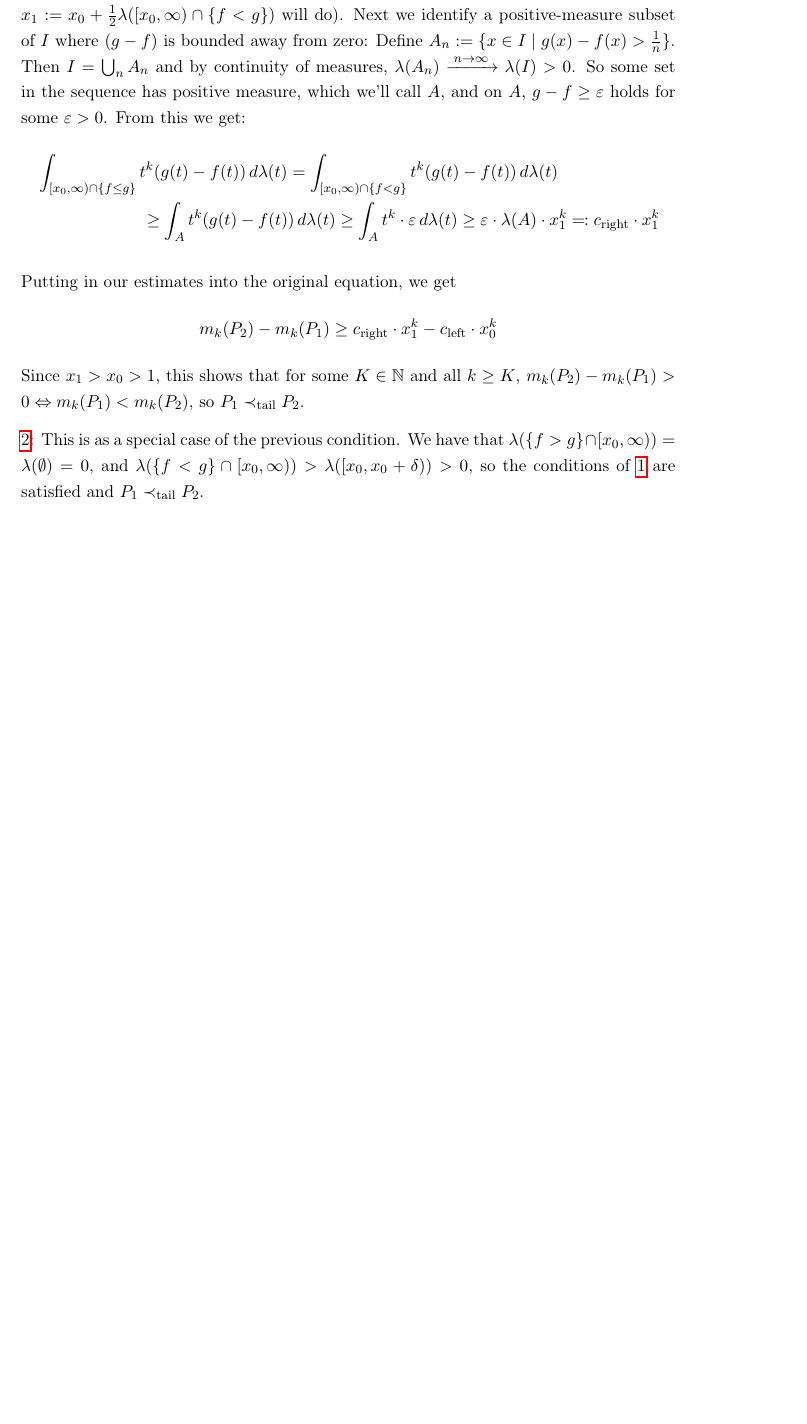
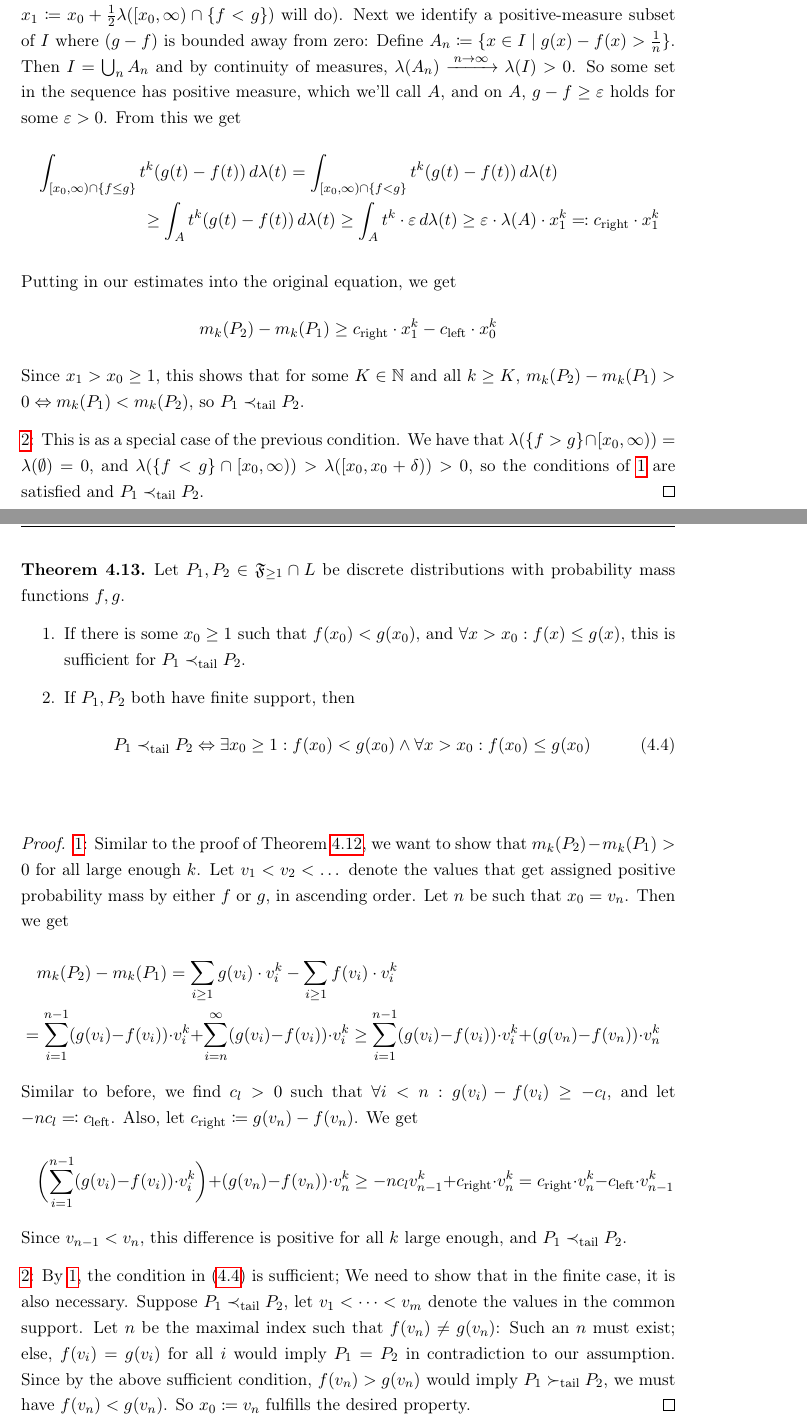
Before and after one commit to Vuenc/Bachelor-Thesis-Distribution-Valued-Games, a LaTeX thesis (Bachelor Thesis - Multiobjective Security Decision Games Using Segmented Loss Distributions.tex): part of page 23 of 26 before the commit and two parts of pages 23 and 24 of 27 after it, the two joined at a grey line, cut so that both start at the same text, the shorter picture padded with empty space. Compiled offline with pdfLaTeX.

Commit message:
Continued tail order characterization until finite support/RLex equivalence.

```diff
--- a/Bachelor Thesis - Multiobjective Security Decision Games Using Segmented Loss Distributions.tex
+++ b/Bachelor Thesis - Multiobjective Security Decision Games Using Segmented Loss Distributions.tex
@@ -833,14 +838,52 @@
             m_k(P_2) - m_k(P_1)
             \geq c_{\text{right}}*x_1^k - c_{\text{left}} * x_0^k
         \end{gather*}
-        Since $x_1 > x_0 > 1$, this shows that for some $K \in \N$ and all $k \geq K$, $m_k(P_2) - m_k(P_1) > 0 \lra m_k(P_1) < m_k(P_2)$, so $P_1 \lesstail P_2$.
+        Since $x_1 > x_0 \geq 1$, this shows that for some $K \in \N$ and all $k \geq K$, $m_k(P_2) - m_k(P_1) > 0 \lra m_k(P_1) < m_k(P_2)$, so $P_1 \lesstail P_2$.
 
-        \ref{item:acTailOrder-DominatingIntervalCondition}:
+        \ref{item:acTailOrder-DominatingIntervalSuffCondition}:
         This is as a special case of the previous condition.
-        We have that $\lambda(\set{f > g} \cap [x_0, \infty)) = \lambda(\emptyset) = 0$, and $\lambda(\set{f < g} \cap [x_0, \infty)) > \lambda([x_0, x_0 + \delta)) > 0$, so the conditions of $\ref{item:acTailOrder-NonNullDominatingSetCondition}$ are satisfied and $P_1 \lesstail P_2$.
-
-%        We can upper-bound the
-
-
+        We have that $\lambda(\set{f > g} \cap [x_0, \infty)) = \lambda(\emptyset) = 0$, and $\lambda(\set{f < g} \cap [x_0, \infty)) > \lambda([x_0, x_0 + \delta)) > 0$, so the conditions of $\ref{item:acTailOrder-NonNullDominatingSetSuffCondition}$ are satisfied and $P_1 \lesstail P_2$.
     \end{proof}
 
+    \begin{thm}
+        Let $P_1, P_2 \in \Fgeq \cap L$ be discrete distributions with probability mass functions $f, g$.
+        \begin{enumerate}
+            \item
+            If there is some $x_0 \geq 1$ such that $f(x_0) < g(x_0)$, and $\forall x > x_0: f(x) \leq g(x)$, this is sufficient for $P_1 \lesstail P_2$.
+            \label{item:discreteTailOrder-DominatingPointSuffCondition}
+
+            \item
+            If $P_1, P_2$ both have finite support, then
+            \begin{gather}
+                P_1 \lesstail P_2 \lra \exists x_0 \geq 1: f(x_0) < g(x_0) \wedge \forall x > x_0: f(x_0) \leq g(x_0)
+                \label{eq:discreteFiniteTailOrder-DominatingPointEquivalence}
+            \end{gather}
+            \label{item:discreteFiniteTailOrder-DominatingPointEquivalence}
+        \end{enumerate}
+        \label{thm:DiscreteTailOrderSuffConditions}
+    \end{thm}
+    \begin{proof}
+        \ref{item:discreteTailOrder-DominatingPointSuffCondition}:
+        Similar to the proof of Theorem \ref{thm:acTailOrderSuffConditions}, we want to show that $m_k(P_2) - m_k(P_1) > 0$ for all large enough $k$.
+        Let $v_1 < v_2 < \dots$ denote the values that get assigned positive probability mass by either $f$ or $g$, in ascending order.
+        Let $n$ be such that $x_0 = v_n$. Then we get
+        \begin{multline*}
+            m_k(P_2) - m_k(P_1)
+            = \sum_{i \geq 1} g(v_i)*v_i^k - \sum_{i \geq 1} f(v_i)*v_i^k \\
+            = \sum_{i = 1}^{n-1} (g(v_i) - f(v_i))*v_i^k + \sum_{i = n}^{\infty} (g(v_i) - f(v_i))*v_i^k
+            \geq \sum_{i = 1}^{n-1} (g(v_i) - f(v_i))*v_i^k + (g(v_n) - f(v_n)) * v_n^k
+        \end{multline*}
+        Similar to before, we find $c_{l} > 0$ such that $\forall i < n: g(v_i) - f(v_i) \geq - c_{l}$, and let $- n c_l \eqqcolon c_{\text{left}}$. Also, let $c_{\text{right}} \coloneqq g(v_n) - f(v_n)$. We get
+        \begin{multline*}
+            \biggpars{ \sum_{i = 1}^{n-1} (g(v_i) - f(v_i))*v_i^k} + (g(v_n) - f(v_n)) * v_n^k
+            % TODO problematic if n = 1, so v_0 does not exist?
+            \geq -n c_l v_{n-1}^k + c_{\text{right}}*v_n^k = c_{\text{right}}*v_n^k  - c_{\text{left}}*v_{n-1}^k
+        \end{multline*}
+        Since $v_{n-1} < v_n$, this difference is positive for all $k$ large enough, and $P_1 \lesstail P_2$.
+
+        \ref{item:discreteFiniteTailOrder-DominatingPointEquivalence}:
+        By \ref{item:discreteTailOrder-DominatingPointSuffCondition}, the condition in \eqref{eq:discreteFiniteTailOrder-DominatingPointEquivalence} is sufficient; We need to show that in the finite case, it is also necessary.
+        Suppose $P_1 \lesstail P_2$, let $v_1 < \dots < v_m$ denote the values in the common support.
+        Let $n$ be the maximal index such that $f(v_n) \neq g(v_n)$: Such an $n$ must exist; else, $f(v_i) = g(v_i)$ for all $i$ would imply $P_1 = P_2$ in contradiction to our assumption.
+        Since by the above sufficient condition, $f(v_n) > g(v_n)$ would imply $P_1 \greatertail P_2$, we must have $f(v_n) < g(v_n)$. So $x_0 \coloneqq v_n$ fulfills the desired property.
+    \end{proof}
@@ -846,0 +895,2 @@
+            (x_1, \dots, x_n) \leqRlex (y_1, \dots, y_n) \colonlra x = y \vee (\exists k: x_k < y_k \wedge x_i = y_i ~\forall i > k)
+        \end{gather*}
```
Also changed, not shown: Bachelor Thesis - Multiobjective Security Decision Games Using Segmented Loss Distributions.tex (57 more changed lines).
